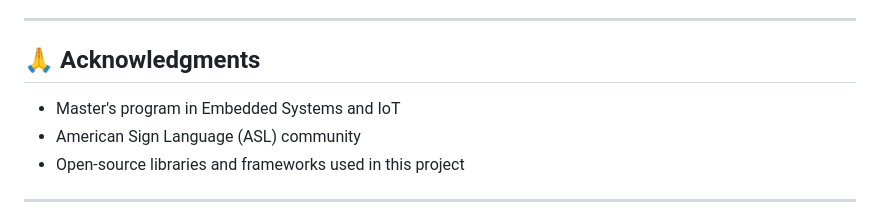
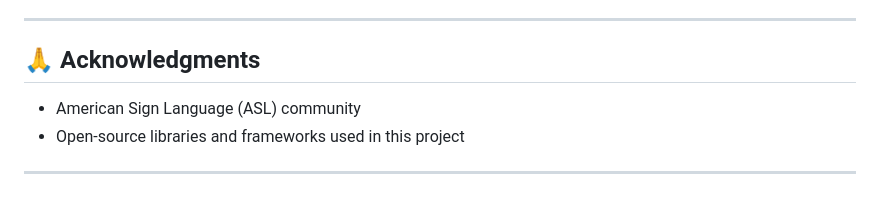
Before and after one commit to SersifAbdeljalil/smart-glove-sign, a Markdown page: README.md, the part around the change. Rendered like a GitHub page.

Commit message:
Update acknowledgments in README.md
Removed acknowledgment for Master's program in Embedded Systems and IoT.

```diff
--- a/README.md
+++ b/README.md
@@ -421,7 +421,6 @@ This project is licensed under the MIT License - see the [LICENSE](LICENSE) file
 
 ## 🙏 Acknowledgments
 
-- Master's program in Embedded Systems and IoT
 - American Sign Language (ASL) community
 - Open-source libraries and frameworks used in this project
 
```
